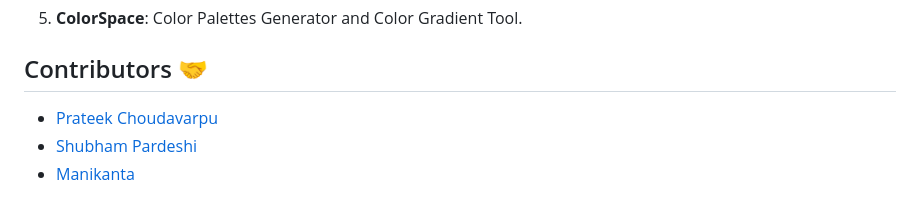
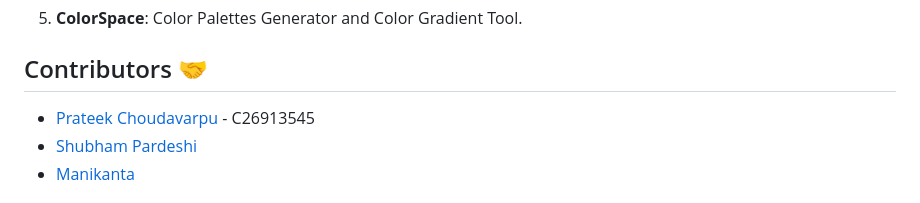
Before and after one commit to Bounce-It/Bounce_It, a Markdown page: README.md, the part around the change. GitHub-like rendering.

```diff
--- a/README.md
+++ b/README.md
@@ -114,7 +114,7 @@ death:
 
 ## Contributors 🤝
 
-- [Prateek Choudavarpu](https://github.com/prateek10201)
+- [Prateek Choudavarpu](https://github.com/prateek10201) - C26913545
 - [Shubham Pardeshi](https://github.com/Shubham-2110)
 - [Manikanta](https://github.com/manikanta799)
 
```
